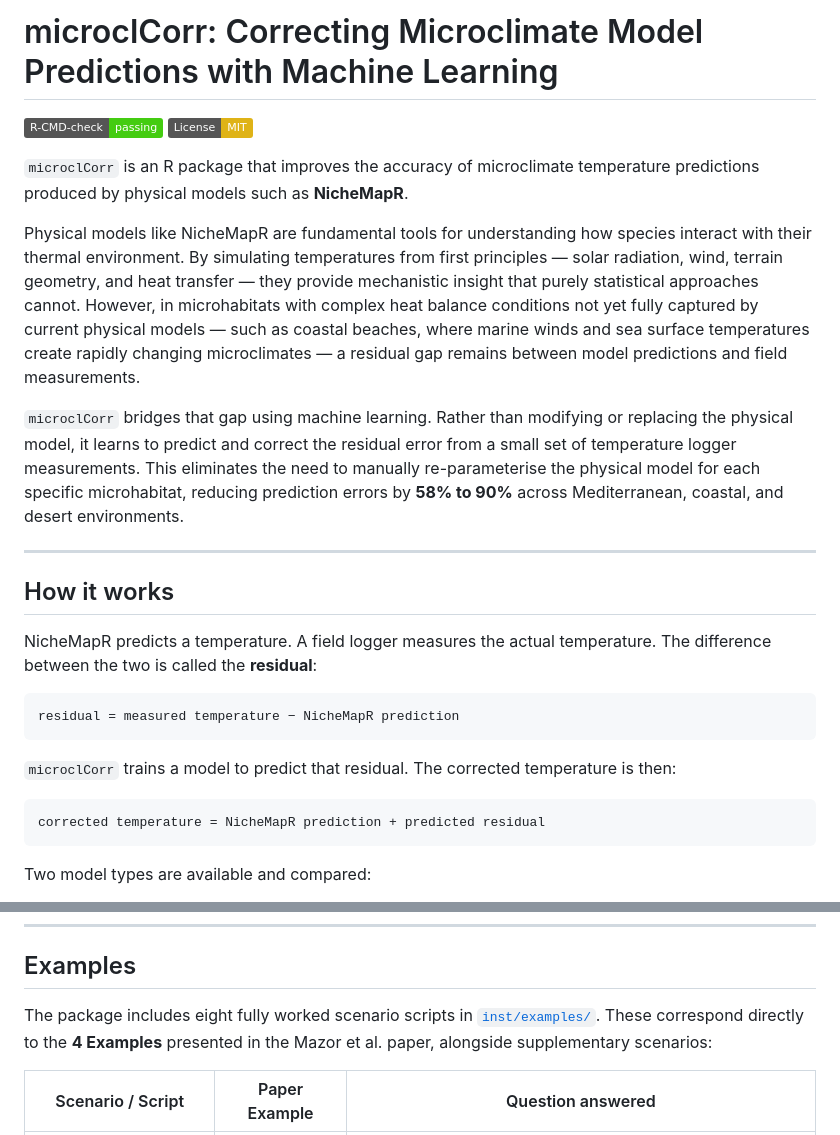
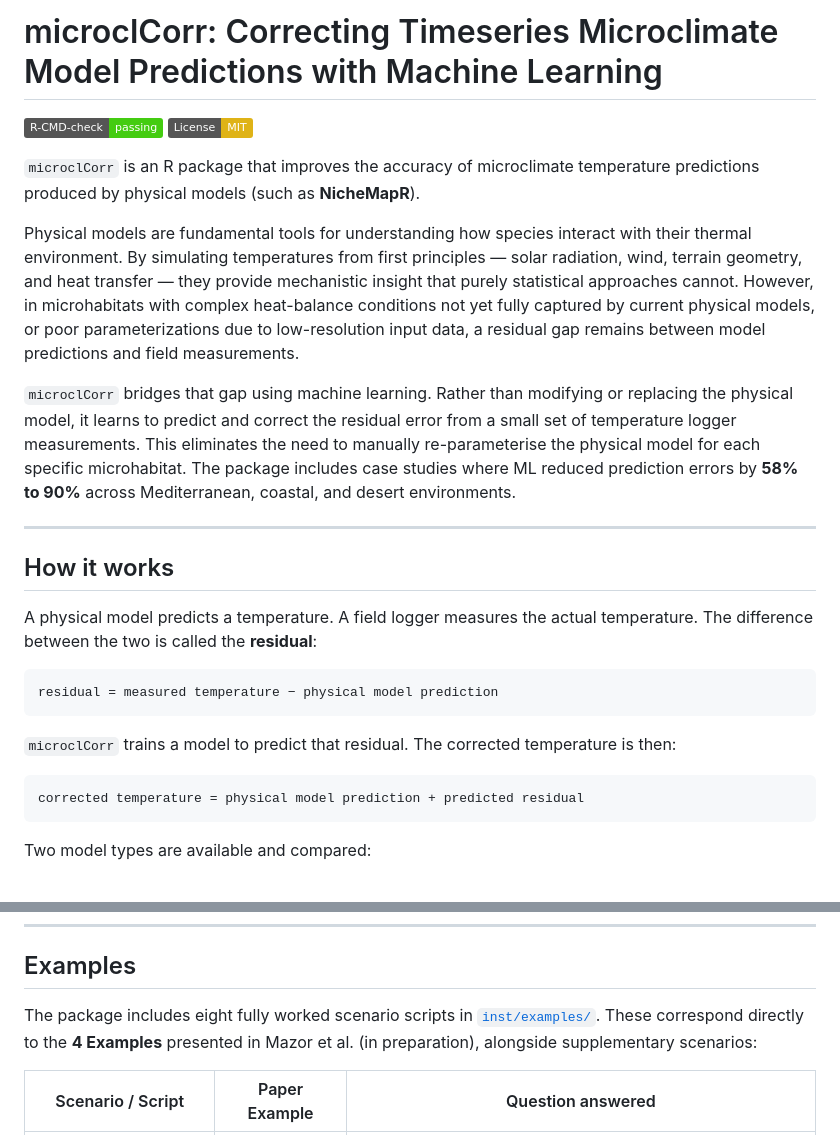
Before and after one commit to levyofi/microcl_ml_corr, a Markdown page: README.md, 2 parts joined by grey strips. Drawn GitHub-style; badges without logos.

Commit message:
Revise README for clarity and detail enhancement
Updated README to clarify the context of microclimate predictions and improved wording for better readability.

````diff
--- a/README.md
+++ b/README.md
@@ -1,28 +1,28 @@
-# microclCorr: Correcting Microclimate Model Predictions with Machine Learning
+# microclCorr: Correcting Timeseries Microclimate Model Predictions with Machine Learning
 
 [![R-CMD-check](https://img.shields.io/badge/R--CMD--check-passing-brightgreen.svg)](https://github.com/levyofi/microcl_ml_corr)
 [![License: MIT](https://img.shields.io/badge/License-MIT-yellow.svg)](https://opensource.org/licenses/MIT)
 
-`microclCorr` is an R package that improves the accuracy of microclimate temperature predictions produced by physical models such as **NicheMapR**.
+`microclCorr` is an R package that improves the accuracy of microclimate temperature predictions produced by physical models (such as **NicheMapR**).
 
-Physical models like NicheMapR are fundamental tools for understanding how species interact with their thermal environment. By simulating temperatures from first principles — solar radiation, wind, terrain geometry, and heat transfer — they provide mechanistic insight that purely statistical approaches cannot. However, in microhabitats with complex heat balance conditions not yet fully captured by current physical models — such as coastal beaches, where marine winds and sea surface temperatures create rapidly changing microclimates — a residual gap remains between model predictions and field measurements.
+Physical models are fundamental tools for understanding how species interact with their thermal environment. By simulating temperatures from first principles — solar radiation, wind, terrain geometry, and heat transfer — they provide mechanistic insight that purely statistical approaches cannot. However, in microhabitats with complex heat-balance conditions not yet fully captured by current physical models, or poor parameterizations due to low-resolution input data, a residual gap remains between model predictions and field measurements.
 
-`microclCorr` bridges that gap using machine learning. Rather than modifying or replacing the physical model, it learns to predict and correct the residual error from a small set of temperature logger measurements. This eliminates the need to manually re-parameterise the physical model for each specific microhabitat, reducing prediction errors by **58% to 90%** across Mediterranean, coastal, and desert environments.
+`microclCorr` bridges that gap using machine learning. Rather than modifying or replacing the physical model, it learns to predict and correct the residual error from a small set of temperature logger measurements. This eliminates the need to manually re-parameterise the physical model for each specific microhabitat. The package includes case studies where ML reduced prediction errors by **58% to 90%** across Mediterranean, coastal, and desert environments.
 
 ---
 
 ## How it works
 
-NicheMapR predicts a temperature. A field logger measures the actual temperature. The difference between the two is called the **residual**:
+A physical model predicts a temperature. A field logger measures the actual temperature. The difference between the two is called the **residual**:
 
 ```
-residual = measured temperature − NicheMapR prediction
+residual = measured temperature − physical model prediction
 ```
 
 `microclCorr` trains a model to predict that residual. The corrected temperature is then:
 
 ```
-corrected temperature = NicheMapR prediction + predicted residual
+corrected temperature = physical model prediction + predicted residual
 ```
 
 Two model types are available and compared:
@@ -133,7 +133,7 @@ use_condaenv("your_env_name", required = TRUE)
 
 ## Examples
 
-The package includes eight fully worked scenario scripts in [`inst/examples/`](inst/examples/). These correspond directly to the **4 Examples** presented in the Mazor et al. paper, alongside supplementary scenarios:
+The package includes eight fully worked scenario scripts in [`inst/examples/`](inst/examples/). These correspond directly to the **4 Examples** presented in Mazor et al. (in preparation), alongside supplementary scenarios:
 
 | Scenario / Script | Paper Example | Question answered |
 |----------|---------------|-----------------|
````
